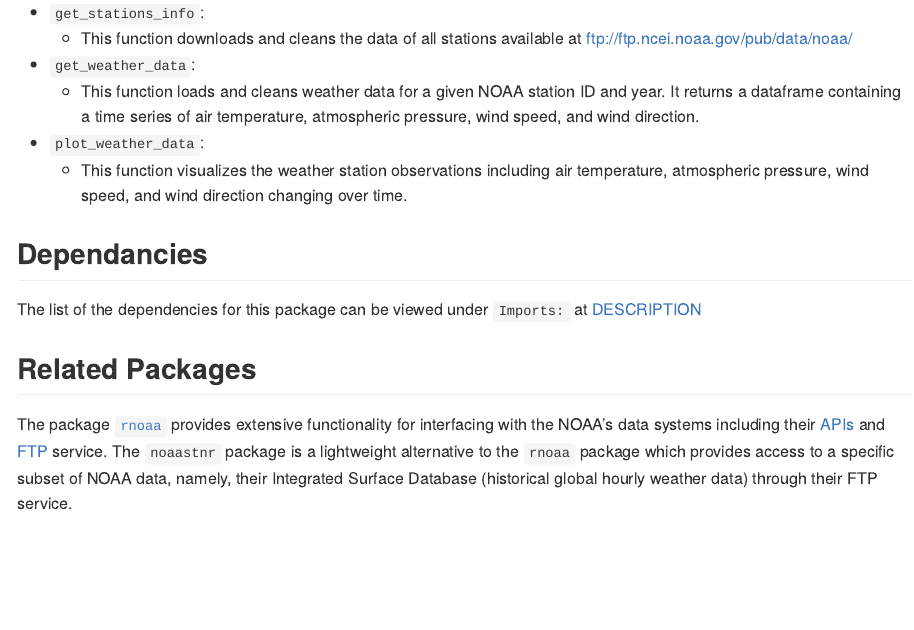
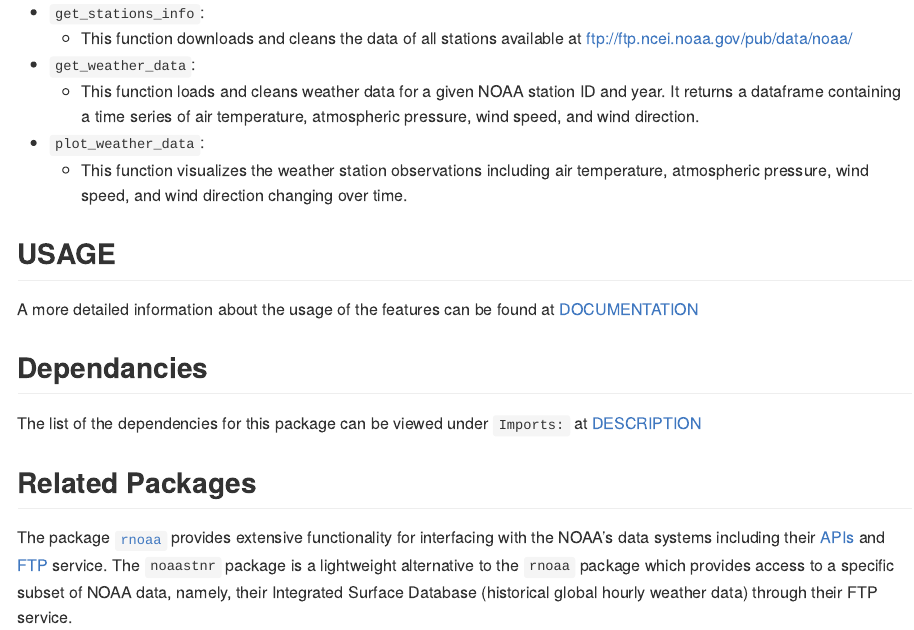
Before and after one commit to UBC-MDS/noaastnr, an R Markdown document (README.Rmd): the page in a window 1100 px wide, from 640 px down. The pictures show the output file README.md that the author committed with the source, drawn offline in the style of GitHub; badge pictures from the web are left out.

Commit message:
add usage to readme

```diff
--- a/README.Rmd
+++ b/README.Rmd
@@ -43,6 +43,10 @@ devtools::install_github("UBC-MDS/noaastnr")
 - `plot_weather_data`:
   - This function visualizes the weather station observations including air temperature, atmospheric pressure, wind speed, and wind direction changing over time.
 
+## USAGE
+
+A more detailed information about the usage of the features can be found at [DOCUMENTATION](https://ubc-mds.github.io/noaastnr/articles/noaastnr.html)
+
 ## Dependancies
 
 The list of the dependencies for this package can be viewed under `Imports:` at [DESCRIPTION](https://github.com/UBC-MDS/noaastnr/blob/main/DESCRIPTION)
```
Also changed, not shown: README.md.
